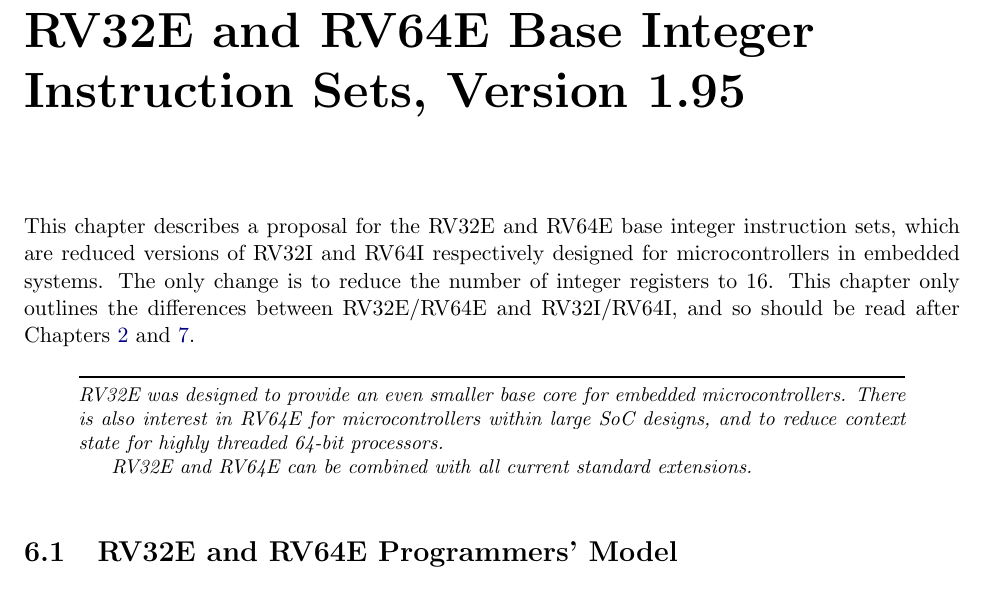
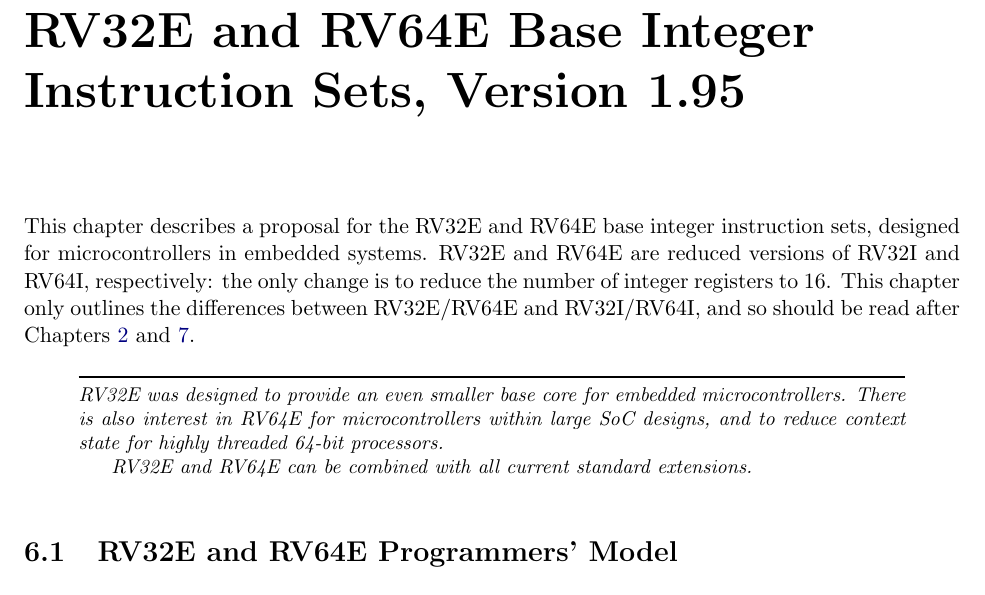
Before and after one commit to riscv/riscv-isa-manual, a LaTeX thesis (src/riscv-spec.tex, which reads src/rv32e.tex): part of page 59 of 247, cut so that both start at the same text. Compiled offline with pdfLaTeX.

Commit message:
Break up long sentence

```diff
--- a/src/rv32e.tex
+++ b/src/rv32e.tex
@@ -2,10 +2,10 @@
 \label{rv32e}
 
 This chapter describes a proposal for the RV32E and RV64E base integer
-instruction sets, which are reduced versions of RV32I and RV64I
-respectively designed for microcontrollers in embedded systems.  The
-only change is to reduce the number of integer registers to 16.  This
-chapter only outlines the differences between RV32E/RV64E and
+instruction sets, designed for microcontrollers in embedded systems.
+RV32E and RV64E are reduced versions of RV32I and RV64I, respectively:
+the only change is to reduce the number of integer registers to 16.
+This chapter only outlines the differences between RV32E/RV64E and
 RV32I/RV64I, and so should be read after Chapters~\ref{rv32} and
 \ref{rv64}.
 
```
